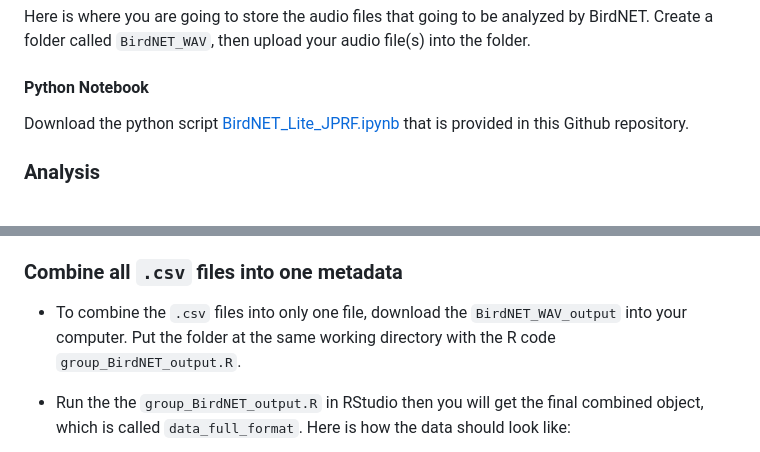
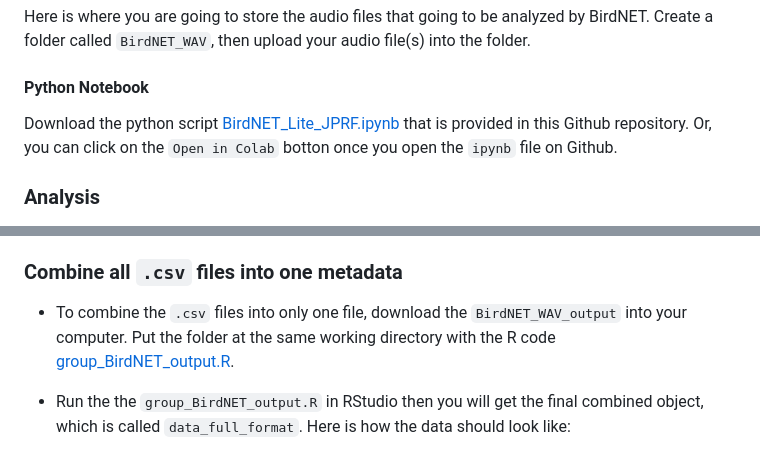
Before and after one commit to SunnyTseng/run_birdnet_on_colab, a Markdown page: README.md, 2 parts joined by grey strips. Drawn GitHub-style.

```diff
--- a/README.md
+++ b/README.md
@@ -15,7 +15,7 @@ Here is where you are going to store the audio files that going to be analyzed b
 
 #### Python Notebook
 
-Download the python script [BirdNET_Lite_JPRF.ipynb](./BirdNET_Lite_JPRF.ipynb) that is provided in this Github repository.
+Download the python script [BirdNET_Lite_JPRF.ipynb](./BirdNET_Lite_JPRF.ipynb) that is provided in this Github repository. Or, you can click on the `Open in Colab` botton once you open the `ipynb` file on Github.
 
 ### Analysis
 
@@ -55,7 +55,7 @@ WRITING RESULTS TO BirdNET_output.txt ... DONE! WROTE 5 RESULTS.
 
 ### Combine all `.csv` files into one metadata
 
-- To combine the `.csv` files into only one file, download the `BirdNET_WAV_output` into your computer. Put the folder at the same working directory with the R code `group_BirdNET_output.R`.
+- To combine the `.csv` files into only one file, download the `BirdNET_WAV_output` into your computer. Put the folder at the same working directory with the R code [group_BirdNET_output.R](./group_BirdNET_output.R).
 
 - Run the the `group_BirdNET_output.R` in RStudio then you will get the final combined object, which is called `data_full_format`. Here is how the data should look like:
 
```
